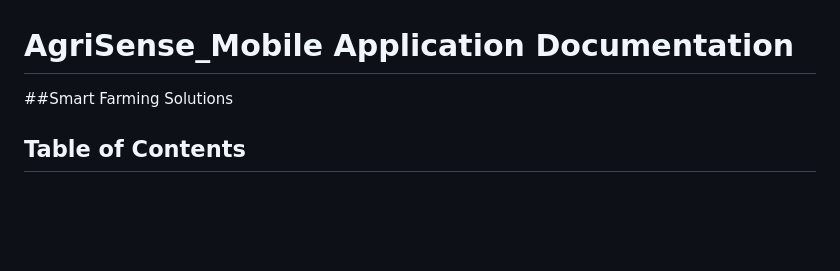
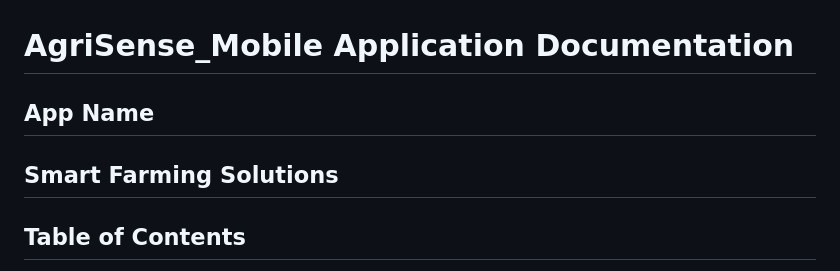
Before and after one commit to kitaaj/AgriSense_Frontend, a Markdown page: README.md, the part around the change. Rendered like a GitHub page; blank space fills up the shorter version.

Commit message:
Improved the README.md file

```diff
--- a/README.md
+++ b/README.md
@@ -1,5 +1,8 @@
 # AgriSense_Mobile Application Documentation
-##Smart Farming Solutions
+
+## App Name
+
+## Smart Farming Solutions
 
 ## Table of Contents
 
```
